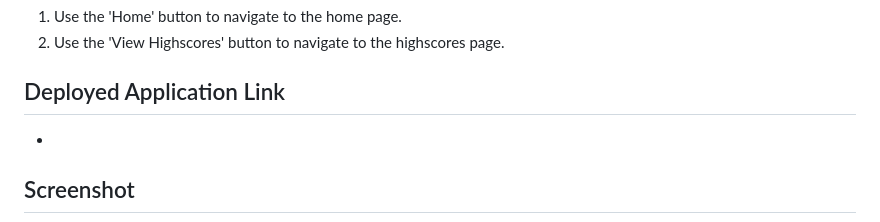
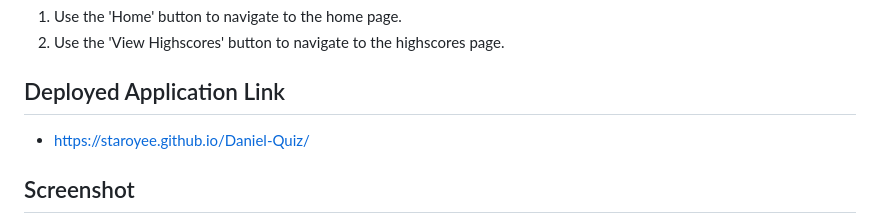
Before and after one commit to Staroyee/Daniel-Quiz, a Markdown page: README.md, the part around the change. Rendered like a GitHub page.

Commit message:
Finalised README.md file and added deployed webpage link.

```diff
--- a/README.md
+++ b/README.md
@@ -45,7 +45,7 @@ Navigation: (Navbar)
 
 
 ## Deployed Application Link
-*
+* https://staroyee.github.io/Daniel-Quiz/
 
 ## Screenshot
 ![alt text](assets/images/home.JPG)
```
